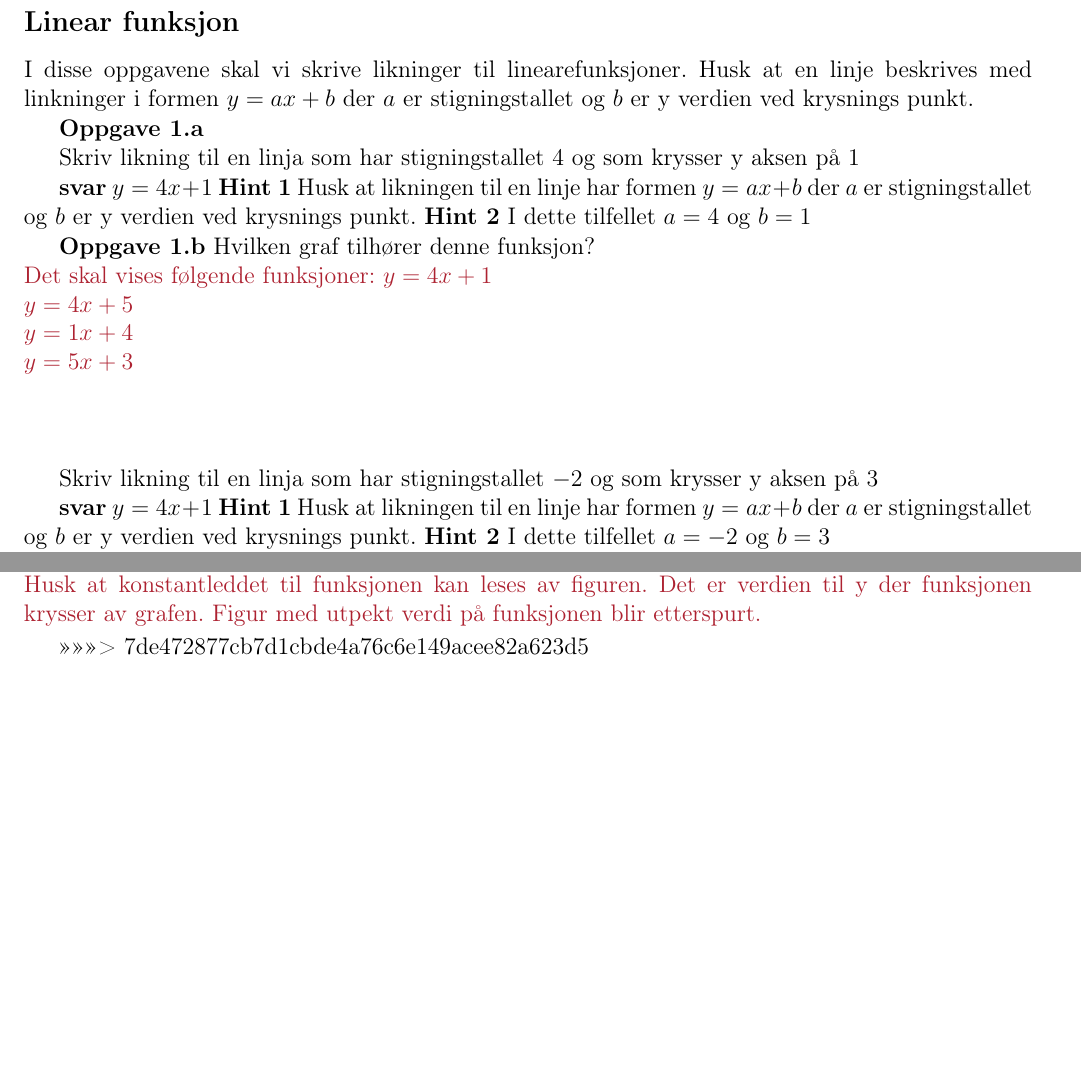
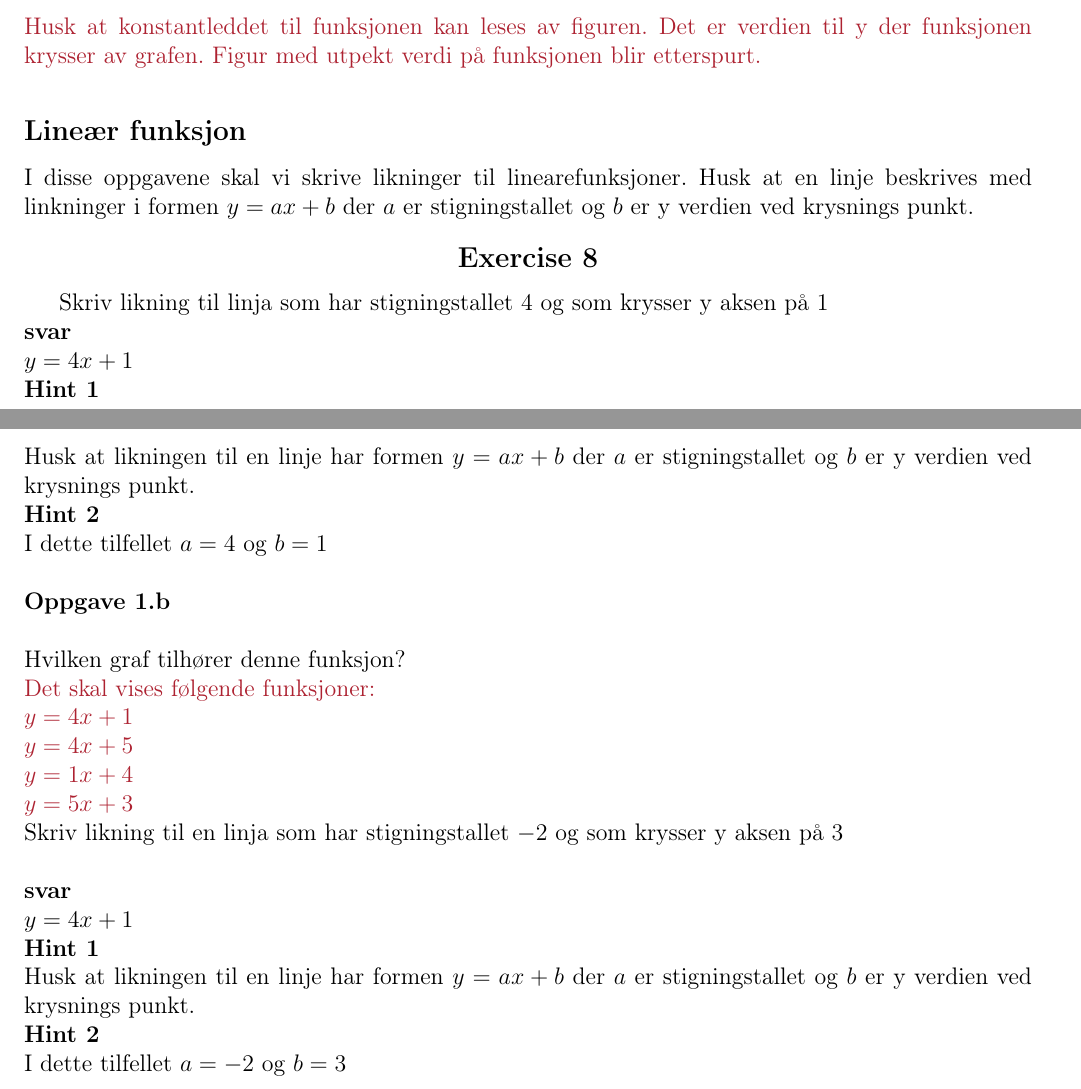
Before and after one commit to hellozebra73/Kunnskap-i-Bevegelse, a LaTeX document (ligninger/content/main.tex): two parts of pages 5 and 6 of 7 before the commit and two parts of pages 6 and 7 of 7 after it, joined at a grey line, cut so that both start at the same text, the shorter picture padded with empty space. Compiled offline with pdfLaTeX.

Commit message:
merged commit

```diff
--- a/ligninger/content/main.tex
+++ b/ligninger/content/main.tex
@@ -190,40 +190,3 @@ F.eks i funksjonen $y = 3x$. Vi velger disse to punktene $y_2$ og $y_1$. Her ser
 \newpage
 \subsection*{Konstantledd}
 
-<<<<<<< HEAD
-\subsection*{Linear funksjon}
-I disse oppgavene  skal vi skrive likninger til linearefunksjoner. Husk at en linje beskrives med linkninger i formen $y=ax+b$ der $a$ er stigningstallet og $b$ er y verdien ved krysnings punkt.
-
-\textbf{Oppgave 1.a}
-
-Skriv likning til en linja som har stigningstallet $4$ og som krysser y aksen på $1$
-
-\textbf{svar}
-$y=4x+1$
-\textbf{Hint 1}
-Husk at likningen til en linje har formen $y=ax+b$ der $a$ er stigningstallet og $b$ er y verdien ved krysnings punkt.
-\textbf{Hint 2}
-I dette tilfellet $a=4$ og $b=1$
-
-\textbf{Oppgave 1.b} Hvilken graf tilhører denne funksjon?
-\newline
-{\color{Maroon}Det skal vises følgende funksjoner:
-$y=4x+1$
-\newline
-$y=4x+5$
-\newline
-$y=1x+4$
-\newline
-$y=5x+3$
-\newline
-}
-\newline\newline
-
-Skriv likning til en linja som har stigningstallet $-2$ og som krysser y aksen på $3$
-
-\textbf{svar}
-$y=4x+1$
-\textbf{Hint 1}
-Husk at likningen til en linje har formen $y=ax+b$ der $a$ er stigningstallet og $b$ er y verdien ved krysnings punkt.
-\textbf{Hint 2}
-I dette tilfellet $a=-2$ og $b=3$
@@ -279,4 +223,51 @@ Finn konstantleddet til følgende lineære funksjoner. Fyll svaret i svarfeltet
 {\color{Maroon}Hvis eleven taster feil: Husk at konstantleddet til funksjonen kan leses av figuren. Det er verdien til y der funksjonen krysser av grafen.}
 {\color{Maroon}Figur med utpekt verdi på funksjonen blir etterspurt.}
 \end{Exercise}
->>>>>>> 7de472877cb7d1cbde4a76c6e149acee82a623d5
+
+\subsection*{Lineær funksjon}
+I disse oppgavene  skal vi skrive likninger til linearefunksjoner. Husk at en linje beskrives med linkninger i formen $y=ax+b$ der $a$ er stigningstallet og $b$ er y verdien ved krysnings punkt.
+
+\begin{Exercise}
+Skriv likning til linja som har stigningstallet $4$ og som krysser y aksen på $1$
+\newline
+\textbf{svar}
+\newline
+$y=4x+1$
+\newline
+\textbf{Hint 1}
+\newline
+Husk at likningen til en linje har formen $y=ax+b$ der $a$ er stigningstallet og $b$ er y verdien ved krysnings punkt.
+\newline
+\textbf{Hint 2}
+\newline
+I dette tilfellet $a=4$ og $b=1$
+\newline\newline
+\textbf{Oppgave 1.b}
+\newline\newline
+Hvilken graf tilhører denne funksjon?
+\newline
+{\color{Maroon}Det skal vises følgende funksjoner:
+\newline
+$y=4x+1$
+\newline
+$y=4x+5$
+\newline
+$y=1x+4$
+\newline
+$y=5x+3$
+}
+\newline
+Skriv likning til en linja som har stigningstallet $-2$ og som krysser y aksen på $3$
+\newline\newline
+\textbf{svar}
+\newline
+$y=4x+1$
+\newline
+\textbf{Hint 1}
+\newline
+Husk at likningen til en linje har formen $y=ax+b$ der $a$ er stigningstallet og $b$ er y verdien ved krysnings punkt.
+\newline
+\textbf{Hint 2}
+\newline
+I dette tilfellet $a=-2$ og $b=3$
+\newline\newline
@@ -283 +286,3 @@ Finn konstantleddet til følgende lineære funksjoner. Fyll svaret i svarfeltet
+\end{Exercise}
+
 \end{document}
```
Also changed, not shown: ligninger/main.pdf, ligninger/content/main.tex (31 more changed lines), 1 other file.
